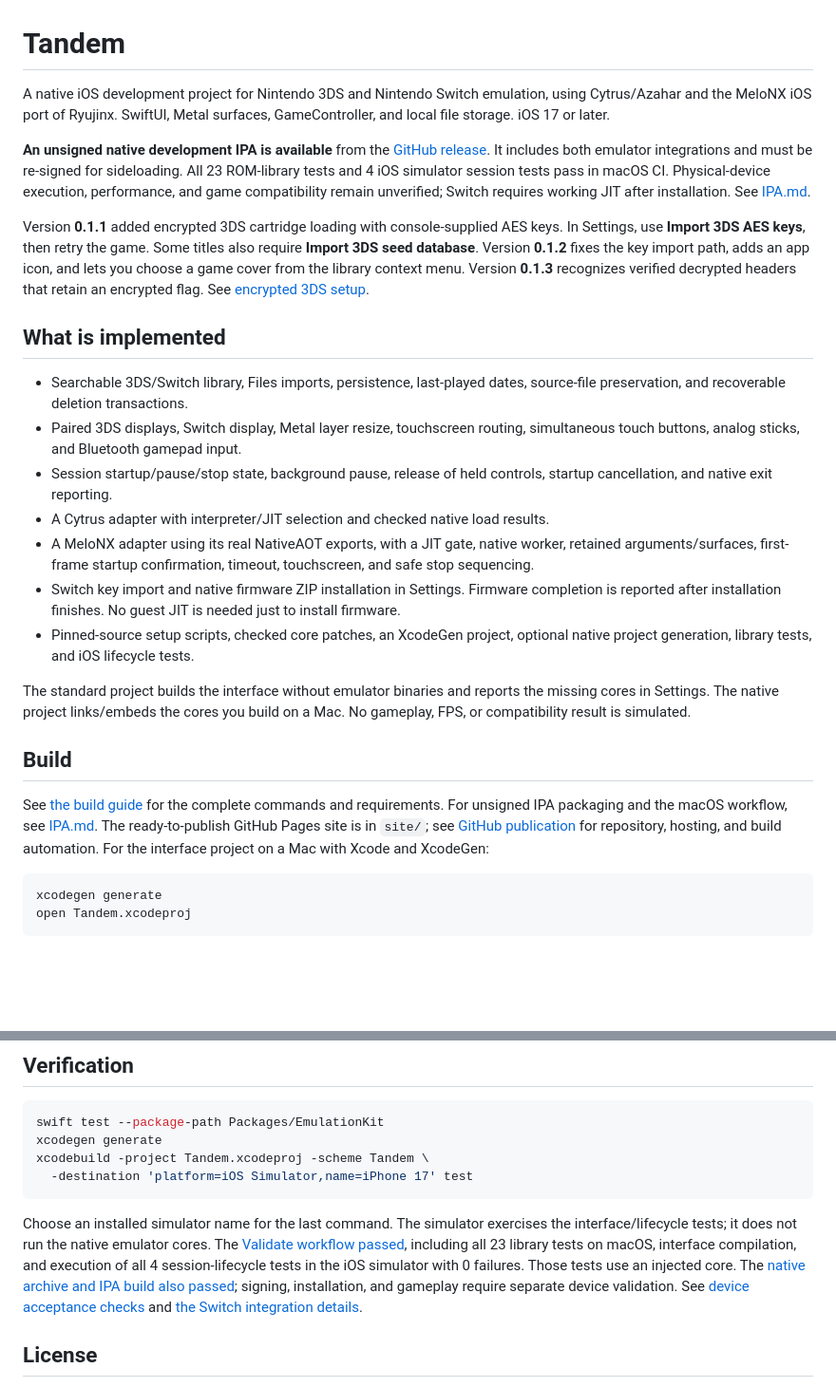
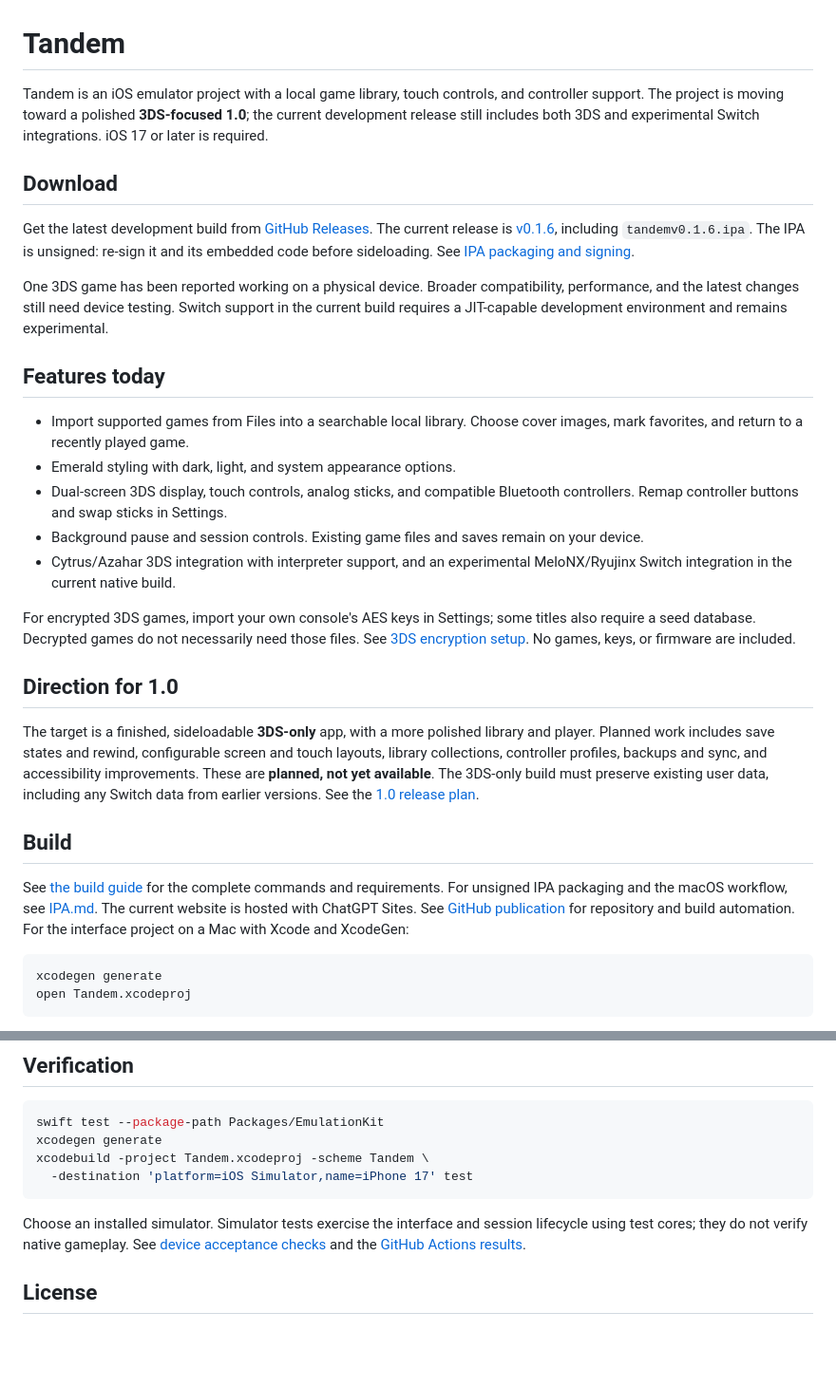
Before and after one commit to coldlee-en/Tandem, a Markdown page: README.md, 2 parts joined by grey strips. Shown at 95% size. Drawn GitHub-style; blank space fills up the shorter version.

Commit message:
Update README for current release and 3DS roadmap

````diff
--- a/README.md
+++ b/README.md
@@ -1,48 +1,33 @@
 # Tandem
 
-A native iOS development project for Nintendo 3DS and Nintendo Switch emulation,
-using Cytrus/Azahar and the MeloNX iOS port of Ryujinx. SwiftUI, Metal surfaces,
-GameController, and local file storage. iOS 17 or later.
+Tandem is an iOS emulator project with a local game library, touch controls, and controller support. The project is moving toward a polished **3DS-focused 1.0**; the current development release still includes both 3DS and experimental Switch integrations. iOS 17 or later is required.
 
-**An unsigned native development IPA is available** from the
-[GitHub release](https://github.com/coldlee-en/Tandem/releases/tag/v0.1.3).
-It includes both emulator integrations and must be re-signed for sideloading.
-All 23 ROM-library tests and 4 iOS simulator session tests pass in macOS CI.
-Physical-device execution, performance, and game compatibility remain unverified;
-Switch requires working JIT after installation. See [IPA.md](docs/IPA.md).
+## Download
 
-Version **0.1.1** added encrypted 3DS cartridge loading with console-supplied AES
-keys. In Settings, use **Import 3DS AES keys**, then retry the game. Some titles
-also require **Import 3DS seed database**. Version **0.1.2** fixes the key import path, adds an app icon, and lets you choose a game cover from the library context menu. Version **0.1.3** recognizes verified decrypted headers that retain an encrypted flag. See [encrypted 3DS setup](docs/3DS_ENCRYPTION.md).
+Get the latest development build from [GitHub Releases](https://github.com/coldlee-en/Tandem/releases). The current release is [v0.1.6](https://github.com/coldlee-en/Tandem/releases/tag/v0.1.6), including `tandemv0.1.6.ipa`. The IPA is unsigned: re-sign it and its embedded code before sideloading. See [IPA packaging and signing](docs/IPA.md).
 
-## What is implemented
+One 3DS game has been reported working on a physical device. Broader compatibility, performance, and the latest changes still need device testing. Switch support in the current build requires a JIT-capable development environment and remains experimental.
 
-- Searchable 3DS/Switch library, Files imports, persistence, last-played dates,
-  source-file preservation, and recoverable deletion transactions.
-- Paired 3DS displays, Switch display, Metal layer resize, touchscreen routing,
-  simultaneous touch buttons, analog sticks, and Bluetooth gamepad input.
-- Session startup/pause/stop state, background pause, release of held controls,
-  startup cancellation, and native exit reporting.
-- A Cytrus adapter with interpreter/JIT selection and checked native load results.
-- A MeloNX adapter using its real NativeAOT exports, with a JIT gate, native
-  worker, retained arguments/surfaces, first-frame startup confirmation, timeout,
-  touchscreen, and safe stop sequencing.
-- Switch key import and native firmware ZIP installation in Settings. Firmware
-  completion is reported after installation finishes. No guest JIT is needed
-  just to install firmware.
-- Pinned-source setup scripts, checked core patches, an XcodeGen project,
-  optional native project generation, library tests, and iOS lifecycle tests.
+## Features today
 
-The standard project builds the interface without emulator binaries and reports
-the missing cores in Settings. The native project links/embeds the cores you
-build on a Mac. No gameplay, FPS, or compatibility result is simulated.
+- Import supported games from Files into a searchable local library. Choose cover images, mark favorites, and return to a recently played game.
+- Emerald styling with dark, light, and system appearance options.
+- Dual-screen 3DS display, touch controls, analog sticks, and compatible Bluetooth controllers. Remap controller buttons and swap sticks in Settings.
+- Background pause and session controls. Existing game files and saves remain on your device.
+- Cytrus/Azahar 3DS integration with interpreter support, and an experimental MeloNX/Ryujinx Switch integration in the current native build.
+
+For encrypted 3DS games, import your own console's AES keys in Settings; some titles also require a seed database. Decrypted games do not necessarily need those files. See [3DS encryption setup](docs/3DS_ENCRYPTION.md). No games, keys, or firmware are included.
+
+## Direction for 1.0
+
+The target is a finished, sideloadable **3DS-only** app, with a more polished library and player. Planned work includes save states and rewind, configurable screen and touch layouts, library collections, controller profiles, backups and sync, and accessibility improvements. These are **planned, not yet available**. The 3DS-only build must preserve existing user data, including any Switch data from earlier versions. See the [1.0 release plan](docs/V1_RELEASE_PLAN.md).
 
 ## Build
 
 See [the build guide](docs/BUILDING.md) for the complete commands and requirements.
 For unsigned IPA packaging and the macOS workflow, see [IPA.md](docs/IPA.md).
-The ready-to-publish GitHub Pages site is in `site/`; see
-[GitHub publication](docs/GITHUB.md) for repository, hosting, and build automation.
+The current website is hosted with ChatGPT Sites. See
+[GitHub publication](docs/GITHUB.md) for repository and build automation.
 For the interface project on a Mac with Xcode and XcodeGen:
 
 ```sh
@@ -77,15 +62,7 @@ xcodebuild -project Tandem.xcodeproj -scheme Tandem \
   -destination 'platform=iOS Simulator,name=iPhone 17' test
 ```
 
-Choose an installed simulator name for the last command. The simulator exercises
-the interface/lifecycle tests; it does not run the native emulator cores.
-The [Validate workflow passed](https://github.com/coldlee-en/Tandem/actions/runs/40429081305),
-including all 23 library tests on macOS, interface compilation, and execution of
-all 4 session-lifecycle tests in the iOS simulator with 0 failures. Those tests
-use an injected core. The [native archive and IPA build also passed](https://github.com/coldlee-en/Tandem/actions/runs/40429081317);
-signing, installation, and gameplay require separate device validation.
-See [device acceptance checks](docs/DEVICE_TESTING.md) and
-[the Switch integration details](docs/SWITCH_CORE.md).
+Choose an installed simulator. Simulator tests exercise the interface and session lifecycle using test cores; they do not verify native gameplay. See [device acceptance checks](docs/DEVICE_TESTING.md) and the [GitHub Actions results](https://github.com/coldlee-en/Tandem/actions).
 
 ## License
 
````
